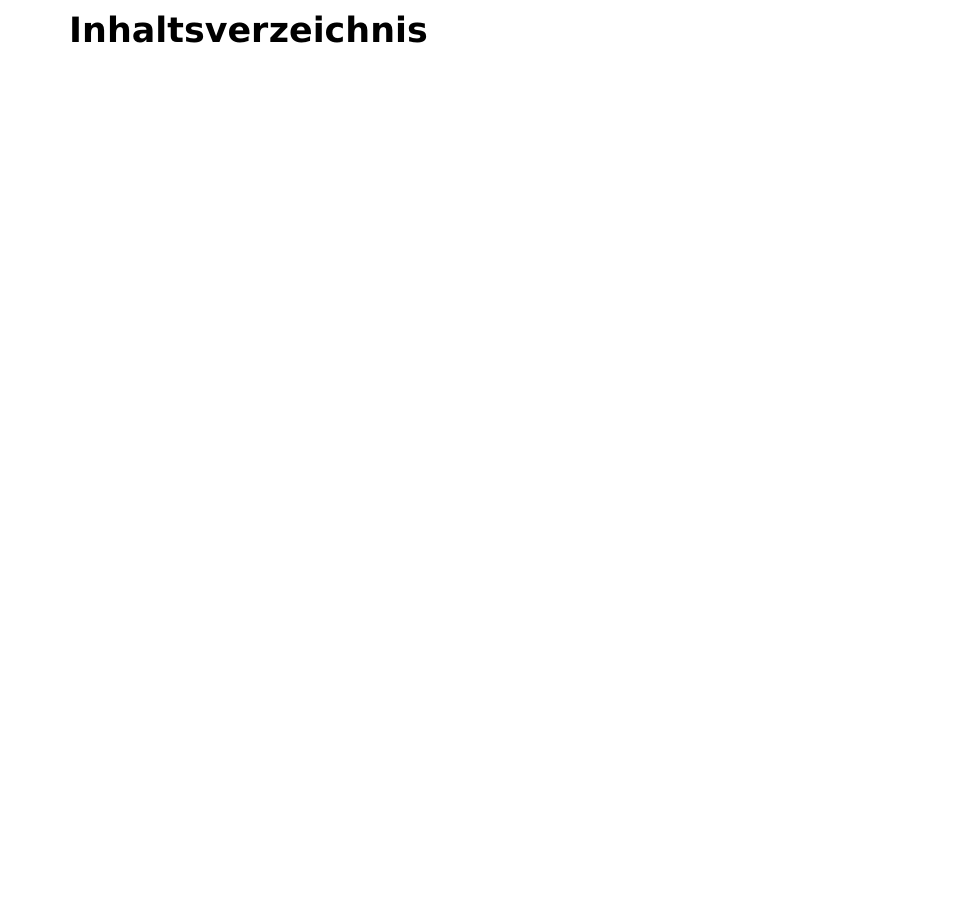
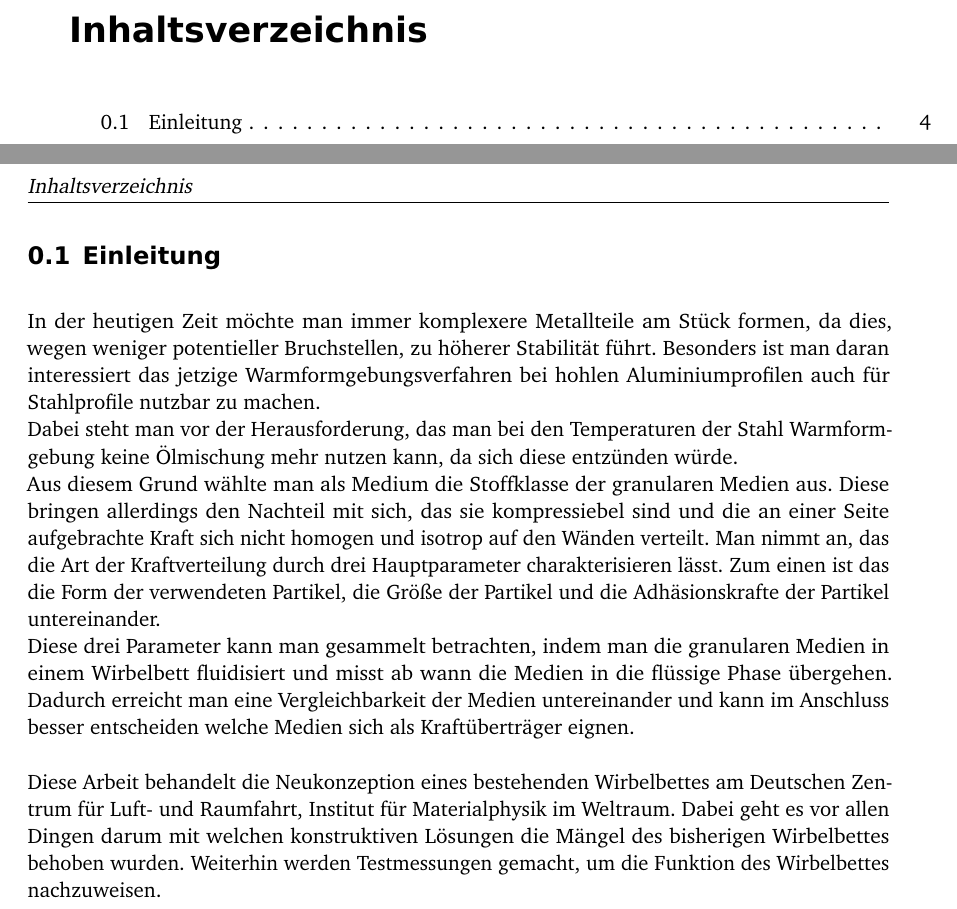
Before and after one commit to 5nickers/Bachelorarbeit_PI, a LaTeX book (Text.tex, which reads Einleitung+Theorie.tex): part of page 3 of 3 before the commit and two parts of pages 3 and 4 of 4 after it, the two joined at a grey line, cut so that both start at the same text, the shorter picture padded with empty space. Compiled offline with pdfLaTeX; an older LaTeX class or package is replaced by its successor.

Commit message:
Ersten Teil der Einleitung geschrieben

```diff
--- /dev/null
+++ b/Einleitung+Theorie.tex
@@ -0,0 +1,10 @@
+\section{Einleitung}
+
+
+In der heutigen Zeit möchte man immer komplexere Metallteile am Stück formen, da dies, wegen weniger potentieller Bruchstellen, zu höherer Stabilität führt. Besonders ist man daran interessiert das jetzige Warmformgebungsverfahren bei hohlen Aluminiumprofilen auch für Stahlprofile nutzbar zu machen. \\
+Dabei steht man vor der Herausforderung, das man bei den Temperaturen der Stahl Warmformgebung keine Ölmischung mehr nutzen kann, da sich diese entzünden würde. \\
+Aus diesem Grund wählte man als Medium die Stoffklasse der granularen Medien aus. Diese bringen allerdings den Nachteil mit sich, das sie kompressiebel sind und die an einer Seite aufgebrachte Kraft sich nicht homogen und isotrop auf den Wänden verteilt.
+Man nimmt an, das die Art der Kraftverteilung durch drei Hauptparameter charakterisieren lässt. Zum einen ist das die Form der verwendeten Partikel, die Größe der Partikel und die Adhäsionskrafte der Partikel untereinander. \\
+Diese drei Parameter kann man gesammelt betrachten, indem man die granularen Medien in einem Wirbelbett fluidisiert und misst ab wann die Medien in die flüssige Phase übergehen. Dadurch erreicht man eine Vergleichbarkeit der Medien untereinander und kann im Anschluss besser entscheiden welche Medien sich als Kraftüberträger eignen. \\
+\hfil \\
+Diese Arbeit behandelt die Neukonzeption eines bestehenden Wirbelbettes am Deutschen Zentrum für Luft- und Raumfahrt, Institut für Materialphysik im Weltraum. Dabei geht es vor allen Dingen darum mit welchen konstruktiven Lösungen die Mängel des bisherigen Wirbelbettes behoben wurden. Weiterhin werden Testmessungen gemacht, um die Funktion des Wirbelbettes nachzuweisen.
```
Also changed, not shown: Text.tex (+5 -0 lines), 1 other file.
